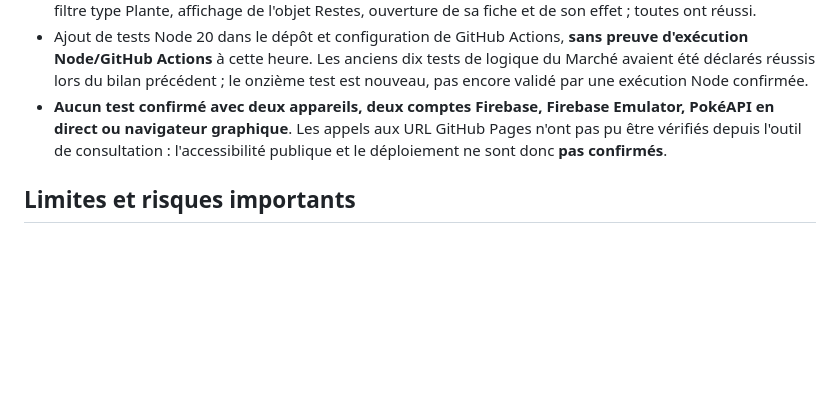
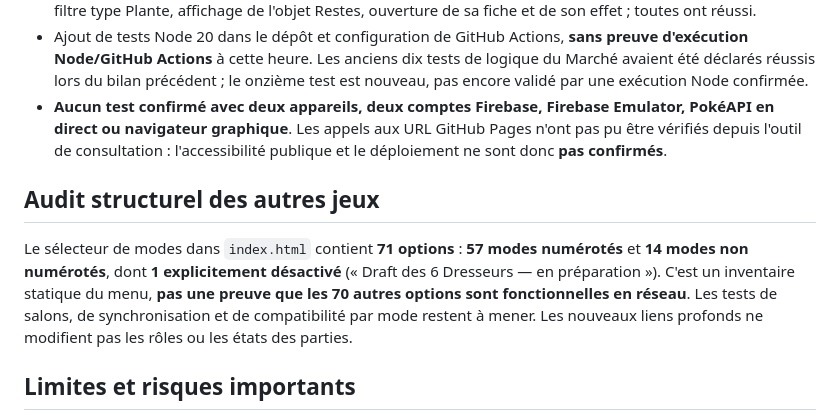
Before and after one commit to luqueadrien-hue/randomizer-pok-mon, a Markdown page: docs/bilan-2026-11-02-06h.md, the part around the change. Rendered like a GitHub page; blank space fills up the shorter version.

Commit message:
docs: inventaire statique des 71 modes et limites des tests réseau

```diff
--- a/docs/bilan-2026-11-02-06h.md
+++ b/docs/bilan-2026-11-02-06h.md
@@ -23,6 +23,10 @@
 - **Cinq vérifications en DOM simulé avec réponses PokéAPI fictives** : grille française, recherche « Pikachu », filtre type Plante, affichage de l'objet Restes, ouverture de sa fiche et de son effet ; toutes ont réussi.
 - Ajout de tests Node 20 dans le dépôt et configuration de GitHub Actions, **sans preuve d'exécution Node/GitHub Actions** à cette heure. Les anciens dix tests de logique du Marché avaient été déclarés réussis lors du bilan précédent ; le onzième test est nouveau, pas encore validé par une exécution Node confirmée.
 - **Aucun test confirmé avec deux appareils, deux comptes Firebase, Firebase Emulator, PokéAPI en direct ou navigateur graphique**. Les appels aux URL GitHub Pages n'ont pas pu être vérifiés depuis l'outil de consultation : l'accessibilité publique et le déploiement ne sont donc **pas confirmés**.
+
+## Audit structurel des autres jeux
+
+Le sélecteur de modes dans `index.html` contient **71 options** : **57 modes numérotés** et **14 modes non numérotés**, dont **1 explicitement désactivé** (« Draft des 6 Dresseurs — en préparation »). C'est un inventaire statique du menu, **pas une preuve que les 70 autres options sont fonctionnelles en réseau**. Les tests de salons, de synchronisation et de compatibilité par mode restent à mener. Les nouveaux liens profonds ne modifient pas les rôles ou les états des parties.
 
 ## Limites et risques importants
 
```
